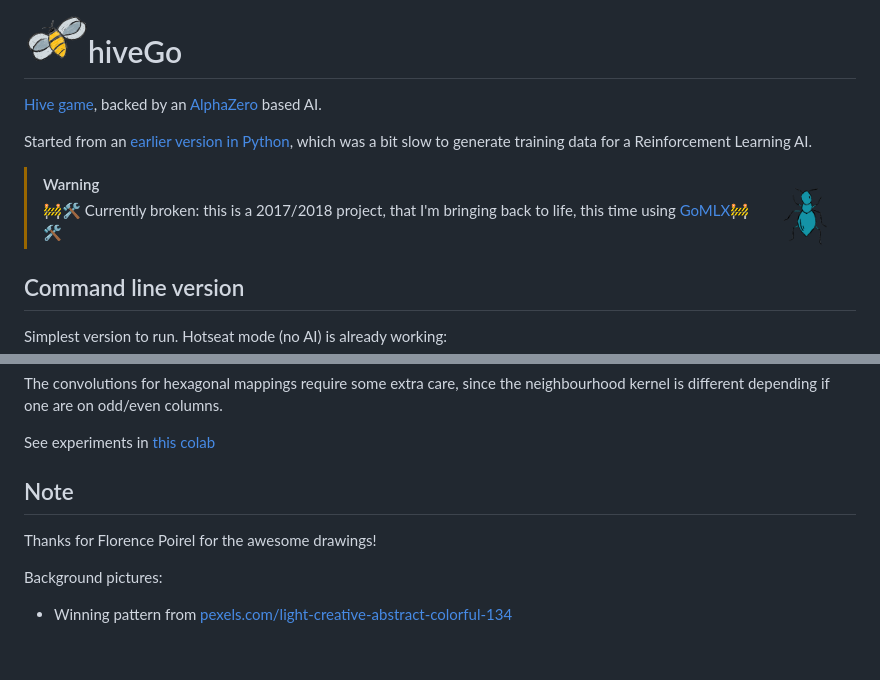
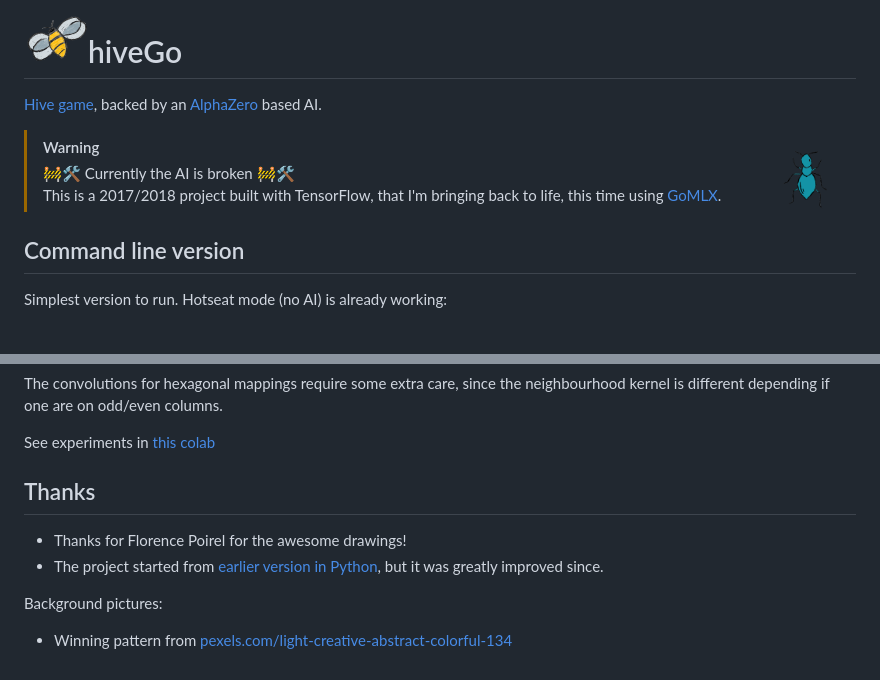
Before and after one commit to janpfeifer/hiveGo, a Markdown page: README.md, 2 parts joined by grey strips. Drawn GitHub-style; blank space fills up the shorter version.

```diff
--- a/README.md
+++ b/README.md
@@ -7,13 +7,11 @@
 [Hive game](https://en.wikipedia.org/wiki/Hive_(game)), backed by an [AlphaZero](https://en.wikipedia.org/wiki/AlphaZero)
 based AI.
 
-Started from an [earlier version in Python](https://github.com/makatony/hiveAI), which was a bit slow to generate training
-data for a Reinforcement Learning AI.
-
 <img align="right" src="images/Ant.png" alt="Ant" width="100px"/>
 
 > [!WARNING]
-> 🚧🛠 Currently broken: this is a 2017/2018 project, that I'm bringing back to life, this time using [GoMLX](github.com/gomlx/gomlx)🚧🛠
+> 🚧🛠 Currently the AI is broken 🚧🛠 <br/>
+> This is a 2017/2018 project built with TensorFlow, that I'm bringing back to life, this time using [GoMLX](github.com/gomlx/gomlx).
 
 ## Command line version
 
@@ -74,9 +72,10 @@ neighbourhood kernel is different depending if one are on odd/even columns.
 
 See experiments in [this colab](https://colab.research.google.com/drive/1r4P5Uc3S5Lw3sznEVMrbF3H9HkskZH6S)
 
-## Note
+## Thanks
 
-Thanks for Florence Poirel for the awesome drawings!
+* Thanks for Florence Poirel for the awesome drawings!
+* The project started from [earlier version in Python](https://github.com/makatony/hiveAI), but it was greatly improved since.
 
 Background pictures:
 * Winning pattern from [pexels.com/light-creative-abstract-colorful-134](https://www.pexels.com/photo/light-creative-abstract-colorful-134/)
```
